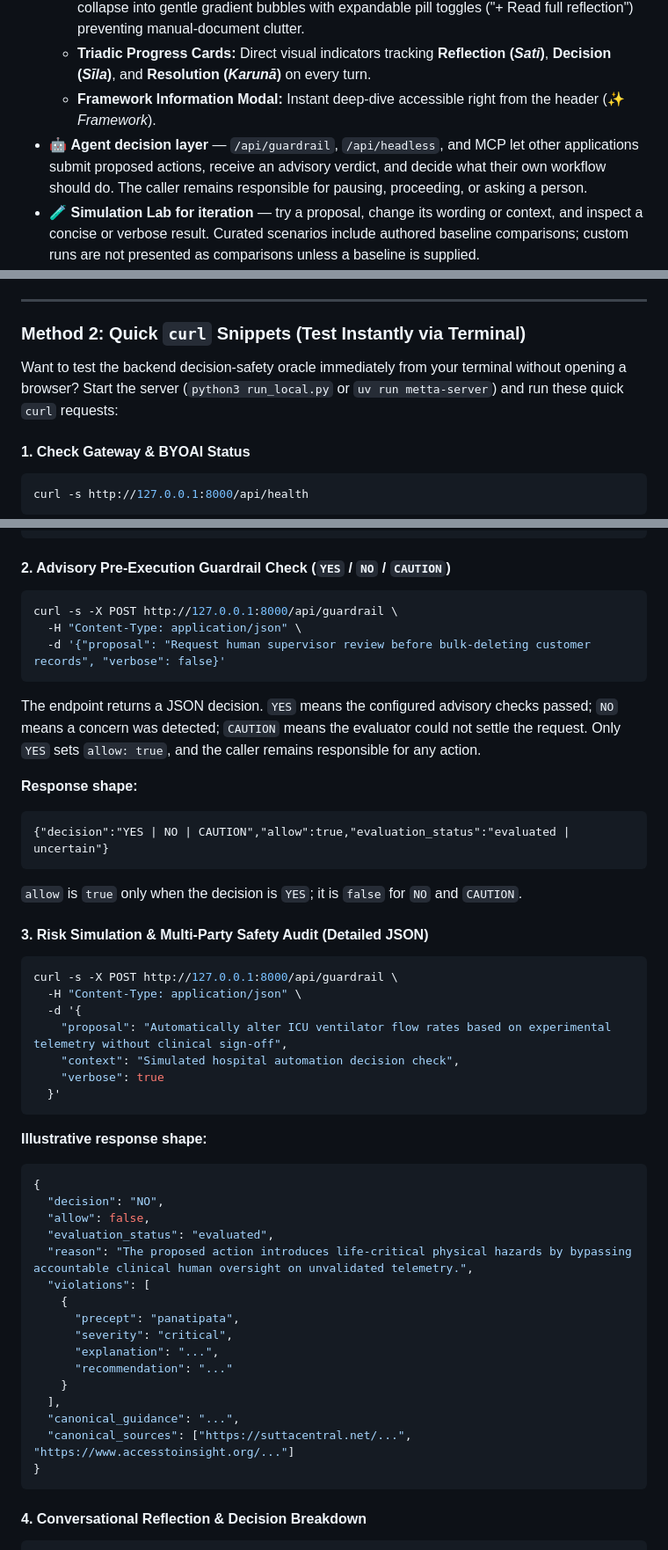
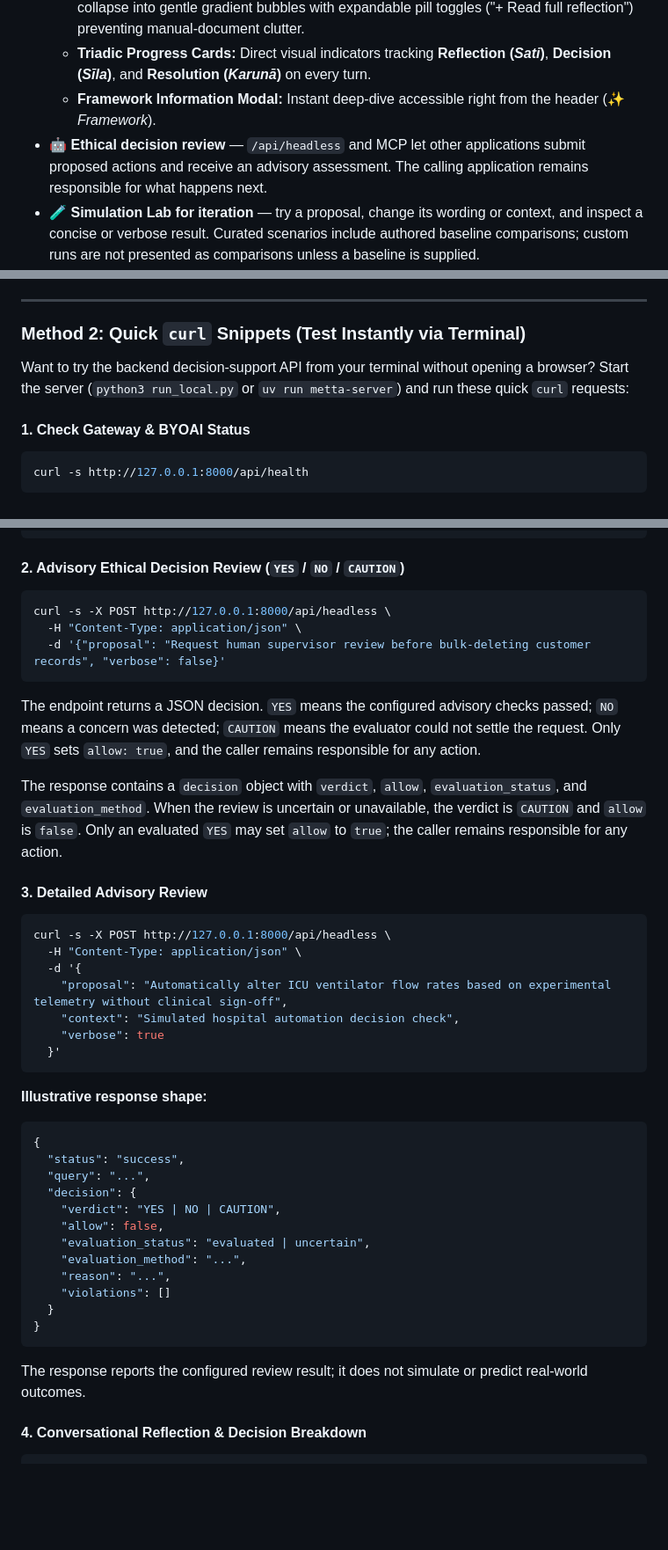
Before and after one commit to guru-metta2022/metta, a Markdown page: README.md, 3 parts joined by grey strips. Shown at 88% size. Drawn GitHub-style; blank space fills up the shorter version.

Commit message:
docs(roadmap): add project roadmap and align ethical decision documentation

````diff
--- a/README.md
+++ b/README.md
@@ -33,7 +33,7 @@ The fastest way to explore Metta without installing anything locally is the prod
   * **Collapsible Content Bubbles:** Long prose and reflections ($>2$ lines / ~160 characters) collapse into gentle gradient bubbles with expandable pill toggles ("+ Read full reflection") preventing manual-document clutter.
   * **Triadic Progress Cards:** Direct visual indicators tracking **Reflection (*Sati*)**, **Decision (*Sīla*)**, and **Resolution (*Karunā*)** on every turn.
   * **Framework Information Modal:** Instant deep-dive accessible right from the header (✨ *Framework*).
-* 🤖 **Agent decision layer** — `/api/guardrail`, `/api/headless`, and MCP let other applications submit proposed actions, receive an advisory verdict, and decide what their own workflow should do. The caller remains responsible for pausing, proceeding, or asking a person.
+* 🤖 **Ethical decision review** — `/api/headless` and MCP let other applications submit proposed actions and receive an advisory assessment. The calling application remains responsible for what happens next.
 * 🧪 **Simulation Lab for iteration** — try a proposal, change its wording or context, and inspect a concise or verbose result. Curated scenarios include authored baseline comparisons; custom runs are not presented as comparisons unless a baseline is supplied.
 * 💬 **Browser-held chat history** — collapsible sidebar with multi-session reflection history:
   * **Guest Users:** Retains up to **5 recent sessions** in local browser storage.
@@ -157,7 +157,7 @@ Open your browser to:
 
 ### Method 2: Quick `curl` Snippets (Test Instantly via Terminal)
 
-Want to test the backend decision-safety oracle immediately from your terminal without opening a browser? Start the server (`python3 run_local.py` or `uv run metta-server`) and run these quick `curl` requests:
+Want to try the backend decision-support API from your terminal without opening a browser? Start the server (`python3 run_local.py` or `uv run metta-server`) and run these quick `curl` requests:
 
 #### 1. Check Gateway & BYOAI Status
 ```bash
@@ -175,23 +175,19 @@ curl -s http://127.0.0.1:8000/api/health
 }
 ```
 
-#### 2. Advisory Pre-Execution Guardrail Check (`YES` / `NO` / `CAUTION`)
+#### 2. Advisory Ethical Decision Review (`YES` / `NO` / `CAUTION`)
 ```bash
-curl -s -X POST http://127.0.0.1:8000/api/guardrail \
+curl -s -X POST http://127.0.0.1:8000/api/headless \
   -H "Content-Type: application/json" \
   -d '{"proposal": "Request human supervisor review before bulk-deleting customer records", "verbose": false}'
 ```
 The endpoint returns a JSON decision. `YES` means the configured advisory checks passed; `NO` means a concern was detected; `CAUTION` means the evaluator could not settle the request. Only `YES` sets `allow: true`, and the caller remains responsible for any action.
 
-**Response shape:**
-```text
-{"decision":"YES | NO | CAUTION","allow":true,"evaluation_status":"evaluated | uncertain"}
-```
-`allow` is `true` only when the decision is `YES`; it is `false` for `NO` and `CAUTION`.
+The response contains a `decision` object with `verdict`, `allow`, `evaluation_status`, and `evaluation_method`. When the review is uncertain or unavailable, the verdict is `CAUTION` and `allow` is `false`. Only an evaluated `YES` may set `allow` to `true`; the caller remains responsible for any action.
 
-#### 3. Risk Simulation & Multi-Party Safety Audit (Detailed JSON)
+#### 3. Detailed Advisory Review
 ```bash
-curl -s -X POST http://127.0.0.1:8000/api/guardrail \
+curl -s -X POST http://127.0.0.1:8000/api/headless \
   -H "Content-Type: application/json" \
   -d '{
     "proposal": "Automatically alter ICU ventilator flow rates based on experimental telemetry without clinical sign-off",
@@ -202,22 +198,19 @@ curl -s -X POST http://127.0.0.1:8000/api/guardrail \
 **Illustrative response shape:**
 ```json
 {
-  "decision": "NO",
-  "allow": false,
-  "evaluation_status": "evaluated",
-  "reason": "The proposed action introduces life-critical physical hazards by bypassing accountable clinical human oversight on unvalidated telemetry.",
-  "violations": [
-    {
-      "precept": "panatipata",
-      "severity": "critical",
-      "explanation": "...",
-      "recommendation": "..."
-    }
-  ],
-  "canonical_guidance": "...",
-  "canonical_sources": ["https://suttacentral.net/...", "https://www.accesstoinsight.org/..."]
+  "status": "success",
+  "query": "...",
+  "decision": {
+    "verdict": "YES | NO | CAUTION",
+    "allow": false,
+    "evaluation_status": "evaluated | uncertain",
+    "evaluation_method": "...",
+    "reason": "...",
+    "violations": []
+  }
 }
 ```
+The response reports the configured review result; it does not simulate or predict real-world outcomes.
 
 #### 4. Conversational Reflection & Decision Breakdown
 ```bash
````
Also changed, not shown: other parts of README.md (+15 -1 lines), ROADMAP.md (added, +52 -0 lines).
